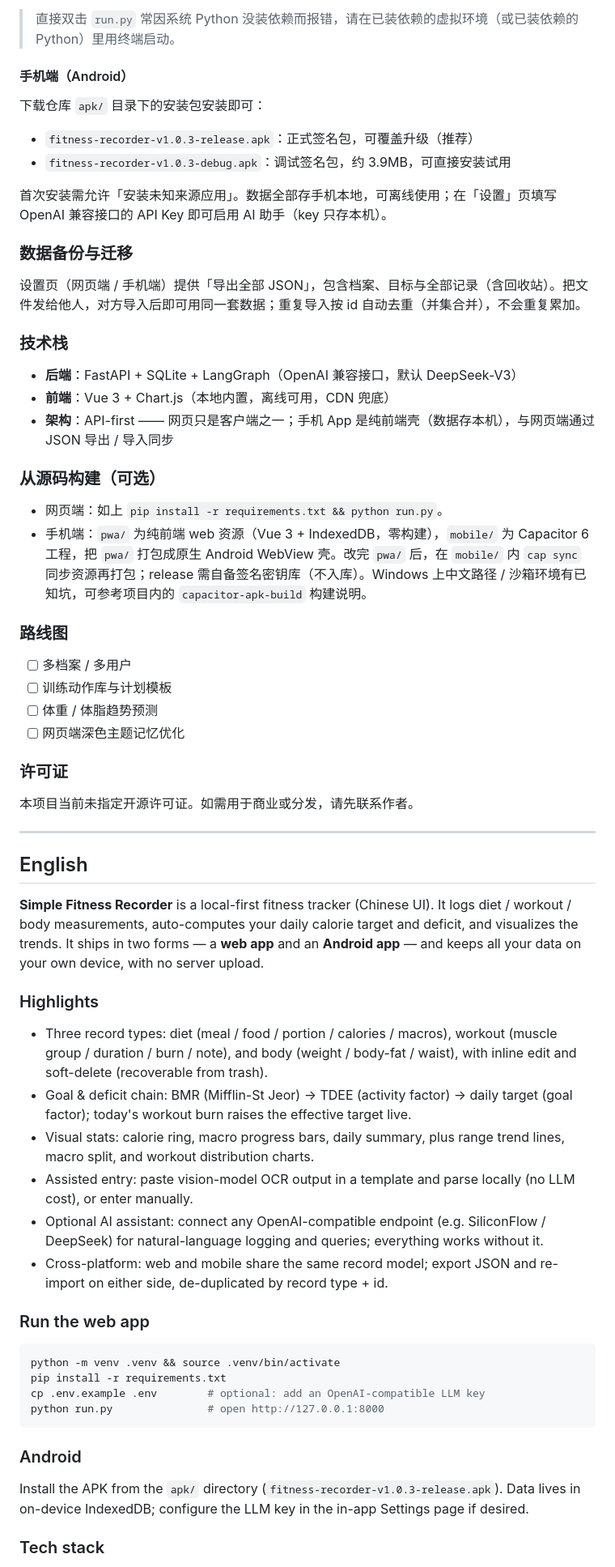
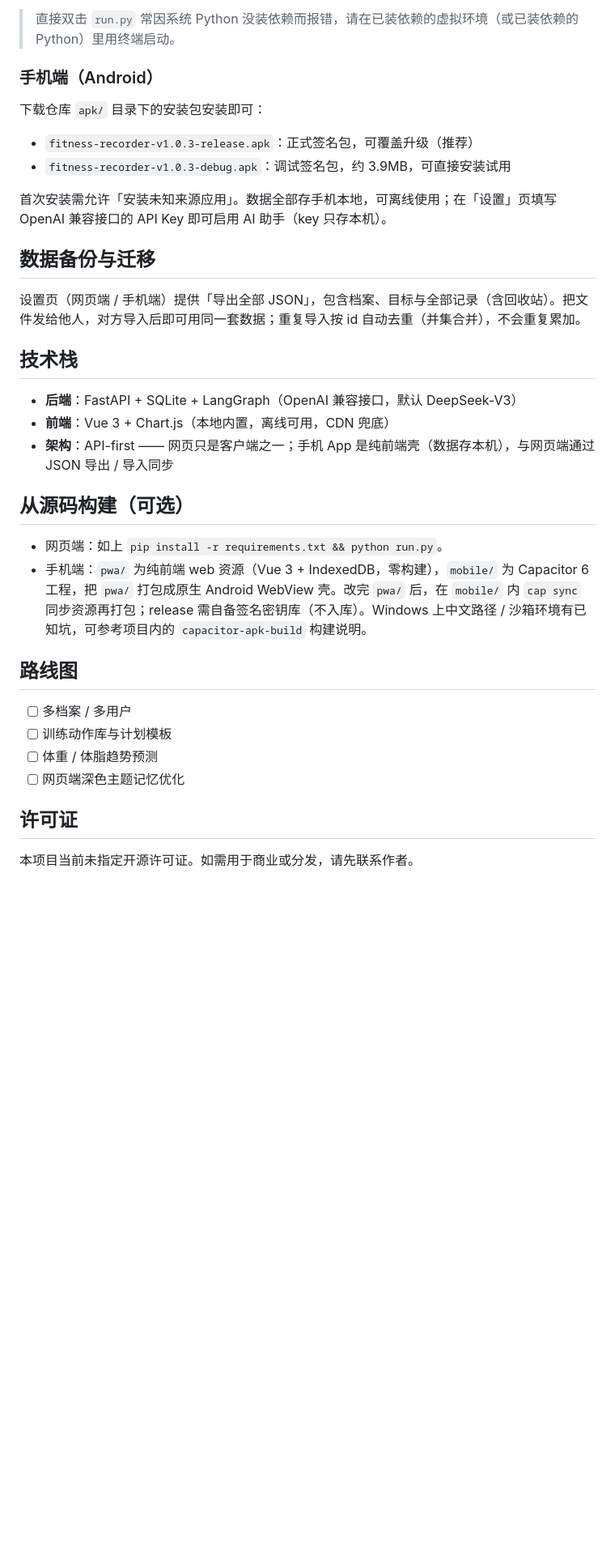
Before and after one commit to shunzhe1121/Simple-Fitness-Dashboard, a Markdown page: README.md, the part around the change printed below. Shown: that part at 81% size. Rendered like a GitHub page; blank space fills up the shorter version.

````diff
--- a/README.md
+++ b/README.md
@@ -65,7 +71,7 @@ python run.py
 
 > 直接双击 `run.py` 常因系统 Python 没装依赖而报错，请在已装依赖的虚拟环境（或已装依赖的 Python）里用终端启动。
 
-#### 手机端（Android）
+### 手机端（Android）
 
 下载仓库 `apk/` 目录下的安装包安装即可：
 
@@ -74,59 +80,28 @@ python run.py
 
 首次安装需允许「安装未知来源应用」。数据全部存手机本地，可离线使用；在「设置」页填写 OpenAI 兼容接口的 API Key 即可启用 AI 助手（key 只存本机）。
 
-### 数据备份与迁移
+## 数据备份与迁移
 
 设置页（网页端 / 手机端）提供「导出全部 JSON」，包含档案、目标与全部记录（含回收站）。把文件发给他人，对方导入后即可用同一套数据；重复导入按 id 自动去重（并集合并），不会重复累加。
 
-### 技术栈
+## 技术栈
 
 - **后端**：FastAPI + SQLite + LangGraph（OpenAI 兼容接口，默认 DeepSeek-V3）
 - **前端**：Vue 3 + Chart.js（本地内置，离线可用，CDN 兜底）
 - **架构**：API-first —— 网页只是客户端之一；手机 App 是纯前端壳（数据存本机），与网页端通过 JSON 导出 / 导入同步
 
-### 从源码构建（可选）
+## 从源码构建（可选）
 
 - 网页端：如上 `pip install -r requirements.txt && python run.py`。
 - 手机端：`pwa/` 为纯前端 web 资源（Vue 3 + IndexedDB，零构建），`mobile/` 为 Capacitor 6 工程，把 `pwa/` 打包成原生 Android WebView 壳。改完 `pwa/` 后，在 `mobile/` 内 `cap sync` 同步资源再打包；release 需自备签名密钥库（不入库）。Windows 上中文路径 / 沙箱环境有已知坑，可参考项目内的 `capacitor-apk-build` 构建说明。
 
-### 路线图
+## 路线图
 
 - [ ] 多档案 / 多用户
 - [ ] 训练动作库与计划模板
 - [ ] 体重 / 体脂趋势预测
 - [ ] 网页端深色主题记忆优化
 
-### 许可证
+## 许可证
 
 本项目当前未指定开源许可证。如需用于商业或分发，请先联系作者。
-
----
-
-## English
-
-**Simple Fitness Recorder** is a local-first fitness tracker (Chinese UI). It logs diet / workout / body measurements, auto-computes your daily calorie target and deficit, and visualizes the trends. It ships in two forms — a **web app** and an **Android app** — and keeps all your data on your own device, with no server upload.
-
-### Highlights
-
-- Three record types: diet (meal / food / portion / calories / macros), workout (muscle group / duration / burn / note), and body (weight / body-fat / waist), with inline edit and soft-delete (recoverable from trash).
-- Goal & deficit chain: BMR (Mifflin-St Jeor) → TDEE (activity factor) → daily target (goal factor); today's workout burn raises the effective target live.
-- Visual stats: calorie ring, macro progress bars, daily summary, plus range trend lines, macro split, and workout distribution charts.
-- Assisted entry: paste vision-model OCR output in a template and parse locally (no LLM cost), or enter manually.
-- Optional AI assistant: connect any OpenAI-compatible endpoint (e.g. SiliconFlow / DeepSeek) for natural-language logging and queries; everything works without it.
-- Cross-platform: web and mobile share the same record model; export JSON and re-import on either side, de-duplicated by record type + id.
-
-### Run the web app
-
-```bash
-python -m venv .venv && source .venv/bin/activate
-pip install -r requirements.txt
-cp .env.example .env        # optional: add an OpenAI-compatible LLM key
-python run.py               # open http://127.0.0.1:8000
-```
-
-### Android
-
-Install the APK from the `apk/` directory (`fitness-recorder-v1.0.3-release.apk`). Data lives in on-device IndexedDB; configure the LLM key in the in-app Settings page if desired.
-
-### Tech stack
-
````
Also changed, not shown: other parts of README.md (+20 -19 lines), README.en.md (added, +108 -0 lines), assets/screenshots/desktop-stats.png.
